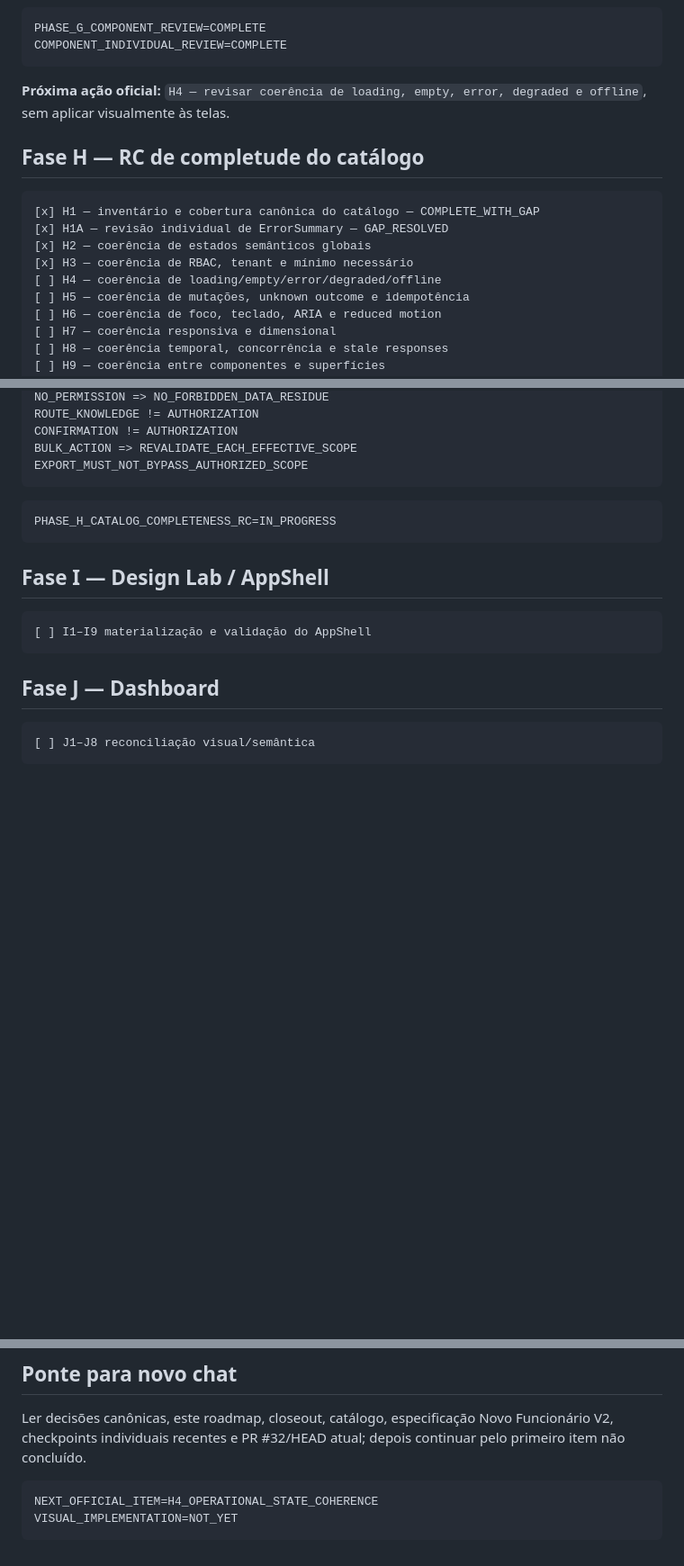
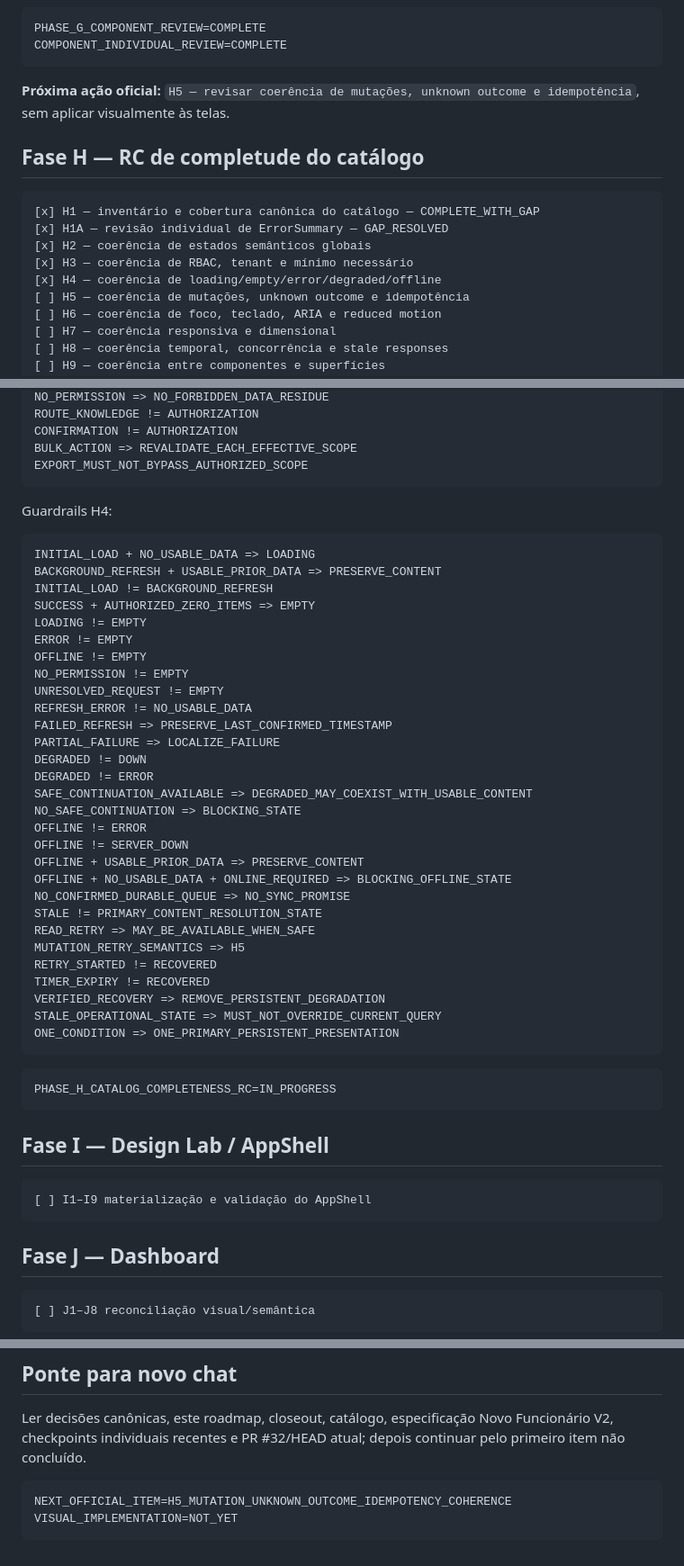
Before and after one commit to leon337/reconhecimento_facial, a Markdown page: docs/nf-01/13_NF01_REMAINING_WORK_ROADMAP.md, 3 parts joined by grey strips. Shown at 90% size. Drawn GitHub-style; blank space fills up the shorter version.

Commit message:
docs(nf-01): concluir H4 e apontar H5

````diff
--- a/docs/nf-01/13_NF01_REMAINING_WORK_ROADMAP.md
+++ b/docs/nf-01/13_NF01_REMAINING_WORK_ROADMAP.md
@@ -489,7 +490,7 @@ PHASE_G_COMPONENT_REVIEW=COMPLETE
 COMPONENT_INDIVIDUAL_REVIEW=COMPLETE
 ```
 
-**Próxima ação oficial:** `H4 — revisar coerência de loading, empty, error, degraded e offline`, sem aplicar visualmente às telas.
+**Próxima ação oficial:** `H5 — revisar coerência de mutações, unknown outcome e idempotência`, sem aplicar visualmente às telas.
 
 ## Fase H — RC de completude do catálogo
 
@@ -498,7 +499,7 @@ COMPONENT_INDIVIDUAL_REVIEW=COMPLETE
 [x] H1A — revisão individual de ErrorSummary — GAP_RESOLVED
 [x] H2 — coerência de estados semânticos globais
 [x] H3 — coerência de RBAC, tenant e mínimo necessário
-[ ] H4 — coerência de loading/empty/error/degraded/offline
+[x] H4 — coerência de loading/empty/error/degraded/offline
 [ ] H5 — coerência de mutações, unknown outcome e idempotência
 [ ] H6 — coerência de foco, teclado, ARIA e reduced motion
 [ ] H7 — coerência responsiva e dimensional
@@ -629,6 +630,40 @@ BULK_ACTION => REVALIDATE_EACH_EFFECTIVE_SCOPE
 EXPORT_MUST_NOT_BYPASS_AUTHORIZED_SCOPE
 ```
 
+Guardrails H4:
+
+```text
+INITIAL_LOAD + NO_USABLE_DATA => LOADING
+BACKGROUND_REFRESH + USABLE_PRIOR_DATA => PRESERVE_CONTENT
+INITIAL_LOAD != BACKGROUND_REFRESH
+SUCCESS + AUTHORIZED_ZERO_ITEMS => EMPTY
+LOADING != EMPTY
+ERROR != EMPTY
+OFFLINE != EMPTY
+NO_PERMISSION != EMPTY
+UNRESOLVED_REQUEST != EMPTY
+REFRESH_ERROR != NO_USABLE_DATA
+FAILED_REFRESH => PRESERVE_LAST_CONFIRMED_TIMESTAMP
+PARTIAL_FAILURE => LOCALIZE_FAILURE
+DEGRADED != DOWN
+DEGRADED != ERROR
+SAFE_CONTINUATION_AVAILABLE => DEGRADED_MAY_COEXIST_WITH_USABLE_CONTENT
+NO_SAFE_CONTINUATION => BLOCKING_STATE
+OFFLINE != ERROR
+OFFLINE != SERVER_DOWN
+OFFLINE + USABLE_PRIOR_DATA => PRESERVE_CONTENT
+OFFLINE + NO_USABLE_DATA + ONLINE_REQUIRED => BLOCKING_OFFLINE_STATE
+NO_CONFIRMED_DURABLE_QUEUE => NO_SYNC_PROMISE
+STALE != PRIMARY_CONTENT_RESOLUTION_STATE
+READ_RETRY => MAY_BE_AVAILABLE_WHEN_SAFE
+MUTATION_RETRY_SEMANTICS => H5
+RETRY_STARTED != RECOVERED
+TIMER_EXPIRY != RECOVERED
+VERIFIED_RECOVERY => REMOVE_PERSISTENT_DEGRADATION
+STALE_OPERATIONAL_STATE => MUST_NOT_OVERRIDE_CURRENT_QUERY
+ONE_CONDITION => ONE_PRIMARY_PERSISTENT_PRESENTATION
+```
+
 ```text
 PHASE_H_CATALOG_COMPLETENESS_RC=IN_PROGRESS
 ```
@@ -697,6 +732,6 @@ DO_NOT_EDIT_DECISOES_CONGELADAS_MD
 Ler decisões canônicas, este roadmap, closeout, catálogo, especificação Novo Funcionário V2, checkpoints individuais recentes e PR #32/HEAD atual; depois continuar pelo primeiro item não concluído.
 
 ```text
-NEXT_OFFICIAL_ITEM=H4_OPERATIONAL_STATE_COHERENCE
+NEXT_OFFICIAL_ITEM=H5_MUTATION_UNKNOWN_OUTCOME_IDEMPOTENCY_COHERENCE
 VISUAL_IMPLEMENTATION=NOT_YET
 ```
````
Also changed, not shown: other parts of docs/nf-01/13_NF01_REMAINING_WORK_ROADMAP.md (+1 -0 lines).
